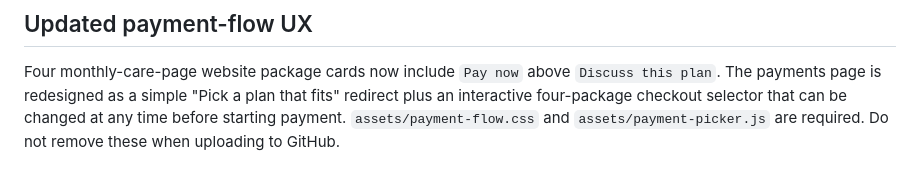
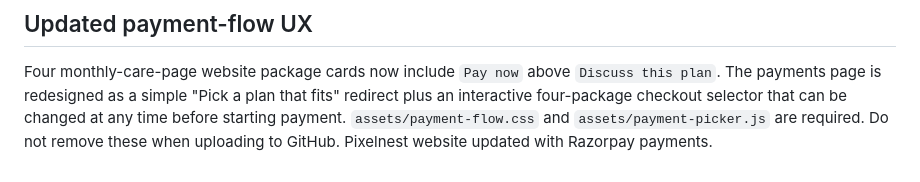
Before and after one commit to Suyash-mohan-tripathi/new, a Markdown page: README.md, the part around the change. Rendered like a GitHub page.

```diff
--- a/README.md
+++ b/README.md
@@ -84,3 +84,4 @@ All original Pixelnest HTML/CSS/JS and custom artwork included here can be modif
 
 ## Updated payment-flow UX
 Four monthly-care-page website package cards now include `Pay now` above `Discuss this plan`. The payments page is redesigned as a simple "Pick a plan that fits" redirect plus an interactive four-package checkout selector that can be changed at any time before starting payment. `assets/payment-flow.css` and `assets/payment-picker.js` are required. Do not remove these when uploading to GitHub.
+Pixelnest website updated with Razorpay payments.
```
